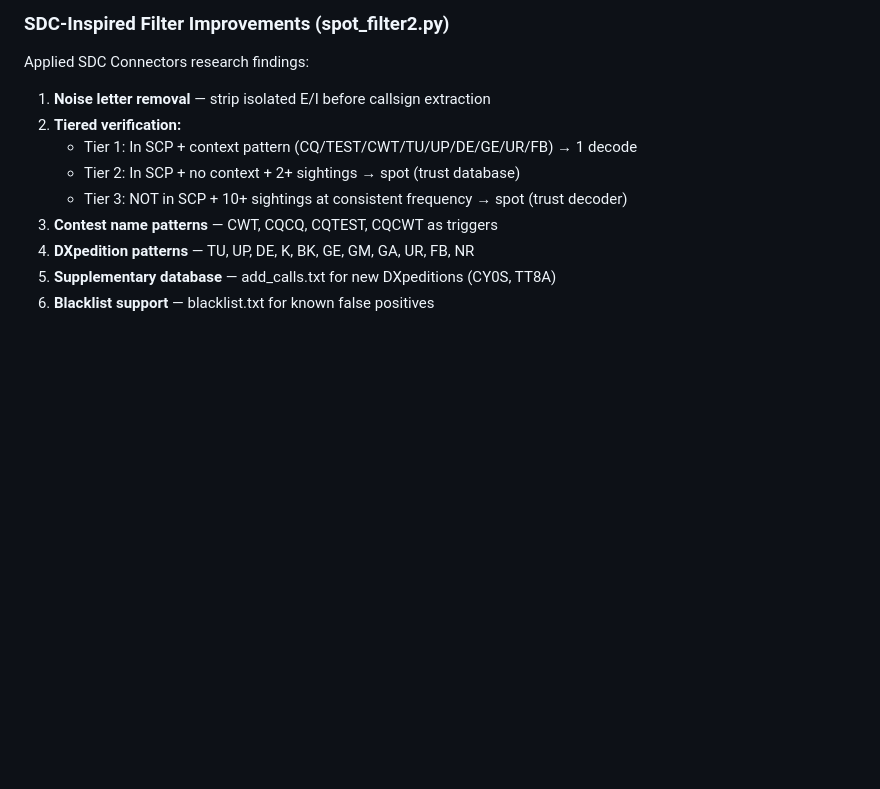
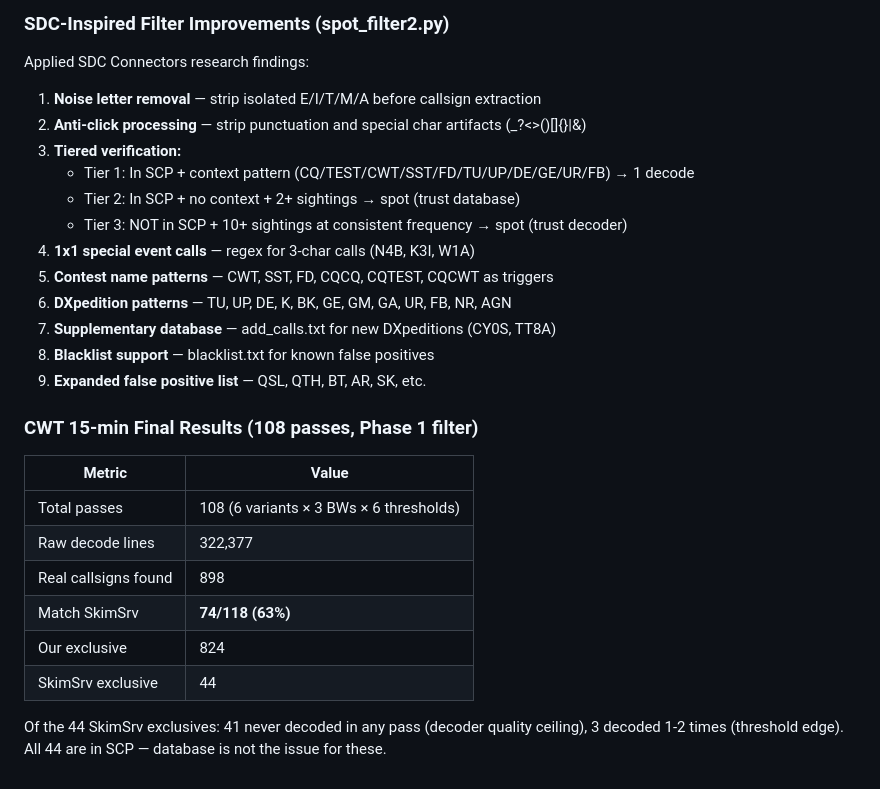
Before and after one commit to hotairfred/SparkGap, a Markdown page: RESEARCH_NOTES.md, the part around the change. GitHub-like rendering; blank space fills up the shorter version.

Commit message:
CWT 15-min final: 74/118 (63%) SkimSrv matches, Phase 1 filter complete
Baseline for Phase 2 decoder comparison:
- 108 passes, 322K raw lines, 898 real callsigns, 74/118 SkimSrv
- 44 SkimSrv exclusives: 41 never decoded (decoder ceiling)
- Phase 1 filter fully tuned: noise removal, 1x1 calls, anti-click, tiered verification

Co-Authored-By: Claude Opus 4.6 (1M context) <noreply@anthropic.com>

```diff
--- a/RESEARCH_NOTES.md
+++ b/RESEARCH_NOTES.md
@@ -608,12 +608,29 @@ search should help.
 
 ### SDC-Inspired Filter Improvements (spot_filter2.py)
 Applied SDC Connectors research findings:
-1. **Noise letter removal** — strip isolated E/I before callsign extraction
-2. **Tiered verification:**
-   - Tier 1: In SCP + context pattern (CQ/TEST/CWT/TU/UP/DE/GE/UR/FB) → 1 decode
+1. **Noise letter removal** — strip isolated E/I/T/M/A before callsign extraction
+2. **Anti-click processing** — strip punctuation and special char artifacts (_?<>()[]{}|&)
+3. **Tiered verification:**
+   - Tier 1: In SCP + context pattern (CQ/TEST/CWT/SST/FD/TU/UP/DE/GE/UR/FB) → 1 decode
    - Tier 2: In SCP + no context + 2+ sightings → spot (trust database)
    - Tier 3: NOT in SCP + 10+ sightings at consistent frequency → spot (trust decoder)
-3. **Contest name patterns** — CWT, CQCQ, CQTEST, CQCWT as triggers
-4. **DXpedition patterns** — TU, UP, DE, K, BK, GE, GM, GA, UR, FB, NR
-5. **Supplementary database** — add_calls.txt for new DXpeditions (CY0S, TT8A)
-6. **Blacklist support** — blacklist.txt for known false positives
+4. **1x1 special event calls** — regex for 3-char calls (N4B, K3I, W1A)
+5. **Contest name patterns** — CWT, SST, FD, CQCQ, CQTEST, CQCWT as triggers
+6. **DXpedition patterns** — TU, UP, DE, K, BK, GE, GM, GA, UR, FB, NR, AGN
+7. **Supplementary database** — add_calls.txt for new DXpeditions (CY0S, TT8A)
+8. **Blacklist support** — blacklist.txt for known false positives
+9. **Expanded false positive list** — QSL, QTH, BT, AR, SK, etc.
+
+### CWT 15-min Final Results (108 passes, Phase 1 filter)
+
+| Metric | Value |
+|--------|-------|
+| Total passes | 108 (6 variants × 3 BWs × 6 thresholds) |
+| Raw decode lines | 322,377 |
+| Real callsigns found | 898 |
+| Match SkimSrv | **74/118 (63%)** |
+| Our exclusive | 824 |
+| SkimSrv exclusive | 44 |
+
+Of the 44 SkimSrv exclusives: 41 never decoded in any pass (decoder quality ceiling),
+3 decoded 1-2 times (threshold edge). All 44 are in SCP — database is not the issue for these.
```
